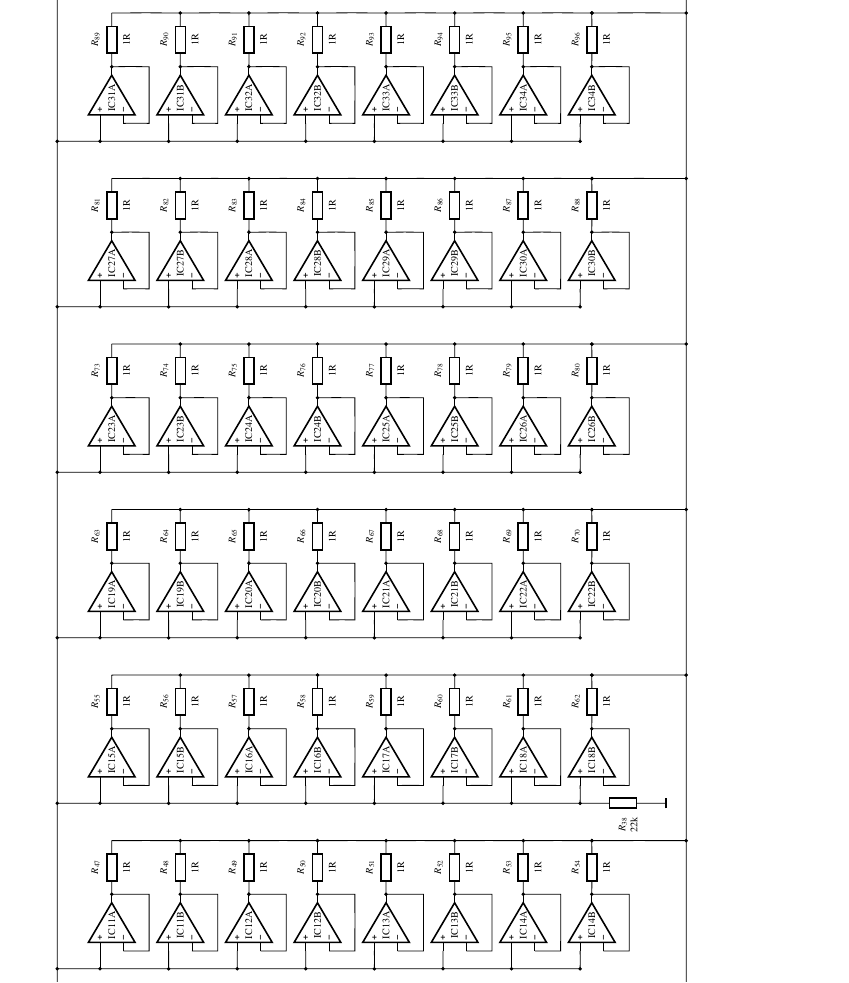
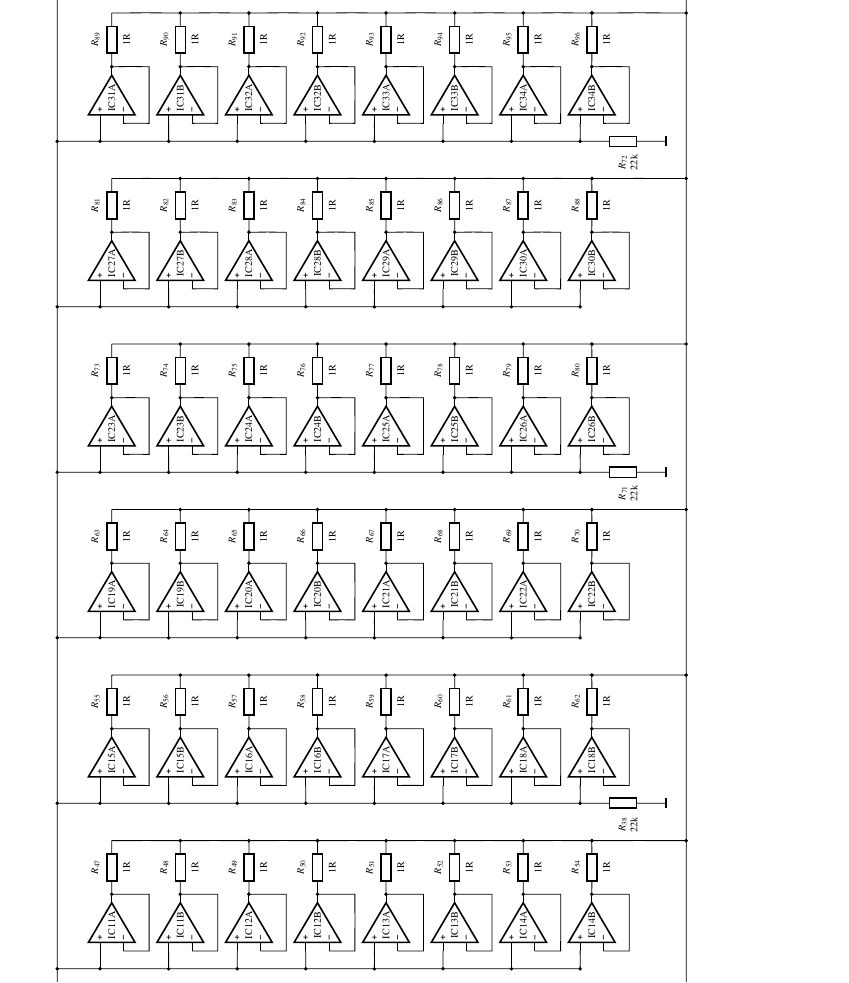
Before and after one commit to user5152224/eletronica-tcc, a LaTeX thesis (tcc/tcc.tex): part of page 18 of 19, cut so that both start at the same text. Compiled offline with pdfLaTeX.

Commit message:
23 de December de 2025 às 10:01

```diff
--- a/tcc/tcc.tex
+++ b/tcc/tcc.tex
@@ -697,8 +697,8 @@
       % Não consegui usar o polinômio de interpolação de Lagrange.
       \draw (NINIC10B) to [R, text width=1cm, align=center, l_={$R_{37}$ 22k}] ++(0,-\dmv) node [tground] {};
       \draw (NINIC18B) to [R, text width=1cm, align=center, l_={$R_{38}$ 22k}] ++(0,-\dmv) node [tground] {};
-      %\draw (NINIC26B) to [R, text width=1cm, align=center, l_={$R_{71}$ 22k}] ++(0,-\dmv) node [tground] {};
-      %\draw (NINIC34B) to [R, text width=1cm, align=center, l_={$R_{72}$ 22k}] ++(0,-\dmv) node [tground] {};
+      \draw (NINIC26B) to [R, text width=1cm, align=center, l_={$R_{71}$ 22k}] ++(0,-\dmv) node [tground] {};
+      \draw (NINIC34B) to [R, text width=1cm, align=center, l_={$R_{72}$ 22k}] ++(0,-\dmv) node [tground] {};
 
       \foreach \i in {0,...,6} {
         \pgfmathsetmacro{\j}{int(7+4*\i)}
```
Also changed, not shown: tcc/tcc.pdf.
